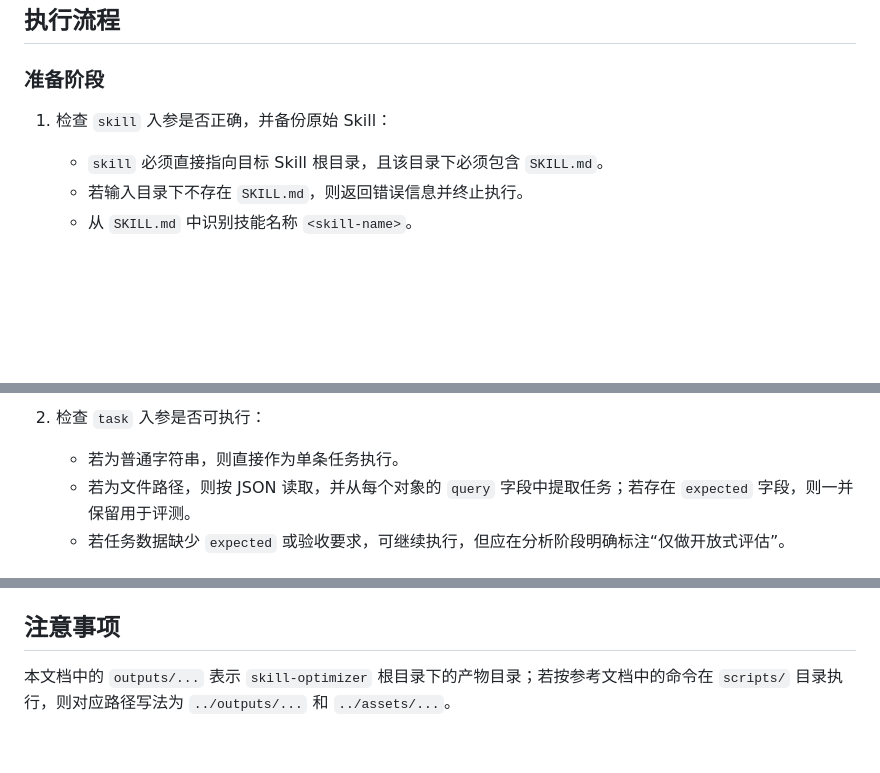
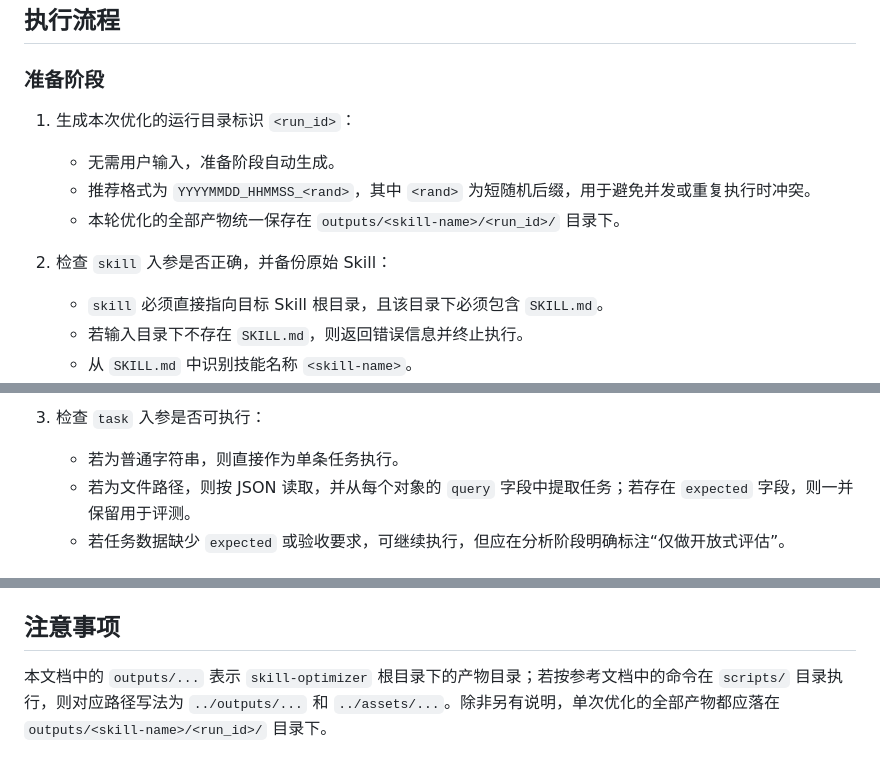
Before and after one commit to ckirchhoff2021/research-cli, a Markdown page: skills/skill-optimizer/SKILL.md, 3 parts joined by grey strips. Drawn GitHub-style; blank space fills up the shorter version.

````diff
--- a/skills/skill-optimizer/SKILL.md
+++ b/skills/skill-optimizer/SKILL.md
@@ -65,7 +67,12 @@ description: 优化和评测现有 Skill。用于执行目标 Skill、采集和
 
 ### 准备阶段
 
-1. 检查 `skill` 入参是否正确，并备份原始 Skill：
+1. 生成本次优化的运行目录标识 `<run_id>`：
+   - 无需用户输入，准备阶段自动生成。
+   - 推荐格式为 `YYYYMMDD_HHMMSS_<rand>`，其中 `<rand>` 为短随机后缀，用于避免并发或重复执行时冲突。
+   - 本轮优化的全部产物统一保存在 `outputs/<skill-name>/<run_id>/` 目录下。
+
+2. 检查 `skill` 入参是否正确，并备份原始 Skill：
    - `skill` 必须直接指向目标 Skill 根目录，且该目录下必须包含 `SKILL.md`。
    - 若输入目录下不存在 `SKILL.md`，则返回错误信息并终止执行。
    - 从 `SKILL.md` 中识别技能名称 `<skill-name>`。
@@ -78,6 +85,6 @@ description: 优化和评测现有 Skill。用于执行目标 Skill、采集和
    ```
 
-2. 检查 `task` 入参是否可执行：
+3. 检查 `task` 入参是否可执行：
    - 若为普通字符串，则直接作为单条任务执行。
    - 若为文件路径，则按 JSON 读取，并从每个对象的 `query` 字段中提取任务；若存在 `expected` 字段，则一并保留用于评测。
    - 若任务数据缺少 `expected` 或验收要求，可继续执行，但应在分析阶段明确标注“仅做开放式评估”。
@@ -95,4 +102,4 @@ description: 优化和评测现有 Skill。用于执行目标 Skill、采集和
 - `reflACT` 执行流程：`references/reflACT.md`
 
 ## 注意事项
-本文档中的 `outputs/...` 表示 `skill-optimizer` 根目录下的产物目录；若按参考文档中的命令在 `scripts/` 目录执行，则对应路径写法为 `../outputs/...` 和 `../assets/...`。
+本文档中的 `outputs/...` 表示 `skill-optimizer` 根目录下的产物目录；若按参考文档中的命令在 `scripts/` 目录执行，则对应路径写法为 `../outputs/...` 和 `../assets/...`。除非另有说明，单次优化的全部产物都应落在 `outputs/<skill-name>/<run_id>/` 目录下。
````
Also changed, not shown: other parts of skills/skill-optimizer/SKILL.md (+8 -6 lines).
